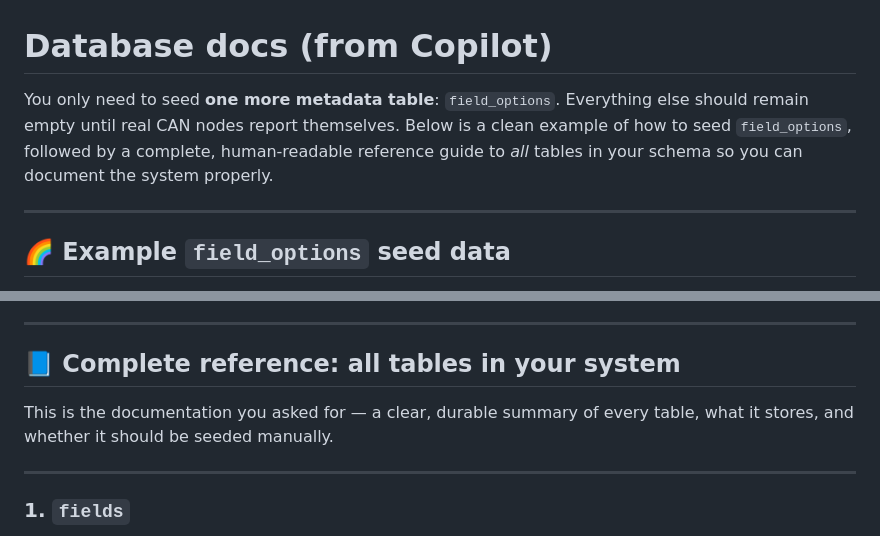
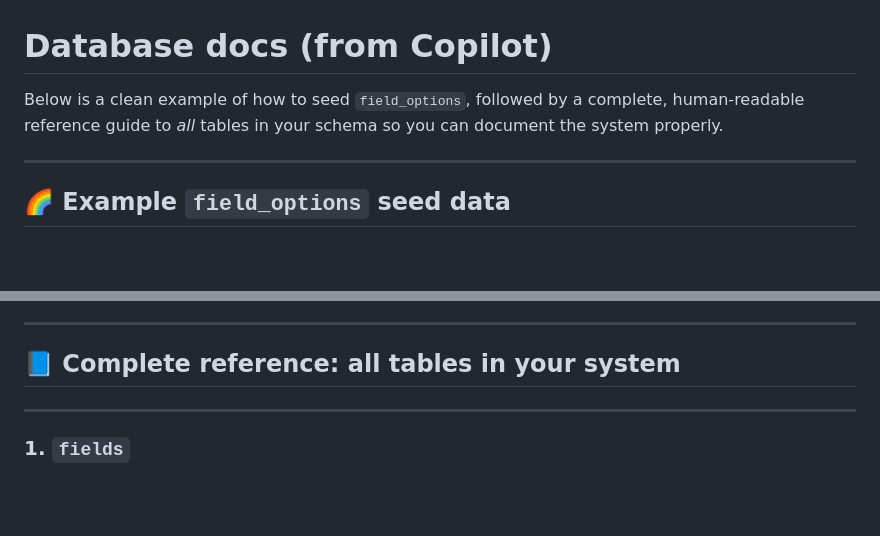
Before and after one commit to gordonthree/can-bus-app, a Markdown page: database docs.md, 2 parts joined by grey strips. Rendered like a GitHub page; blank space fills up the shorter version.

Commit message:
trim some ai slop messages

```diff
--- a/database docs.md
+++ b/database docs.md
@@ -1,6 +1,6 @@
 # Database docs (from Copilot)
 
-You only need to seed **one more metadata table**: `field_options`. Everything else should remain empty until real CAN nodes report themselves. Below is a clean example of how to seed `field_options`, followed by a complete, human‑readable reference guide to *all* tables in your schema so you can document the system properly.
+Below is a clean example of how to seed `field_options`, followed by a complete, human‑readable reference guide to *all* tables in your schema so you can document the system properly.
 
 ---
 
@@ -48,7 +48,6 @@ You can add more later as you define additional fields.
 
 ## 📘 Complete reference: all tables in your system
 
-This is the documentation you asked for — a clear, durable summary of every table, what it stores, and whether it should be seeded manually.
 
 ---
 
```
